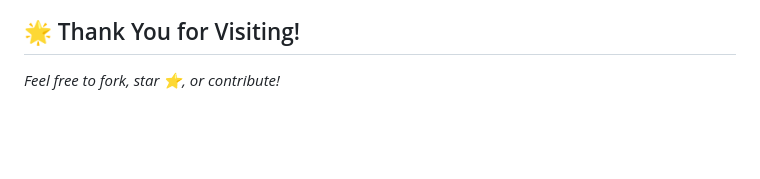
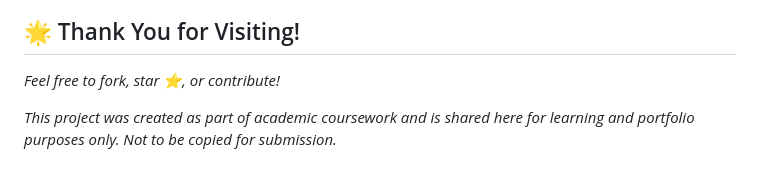
Before and after one commit to kisalaypan001/-MusicTime---Music-Streaming-App-, a Markdown page: README.md, the part around the change. Rendered like a GitHub page; blank space fills up the shorter version.

```diff
--- a/README.md
+++ b/README.md
@@ -128,3 +128,5 @@ This project is a **multi-user Music Streaming Web Application** built using **F
 
 ## 🌟 Thank You for Visiting!
 *Feel free to fork, star ⭐, or contribute!*
+
+_This project was created as part of academic coursework and is shared here for learning and portfolio purposes only. Not to be copied for submission._
```
